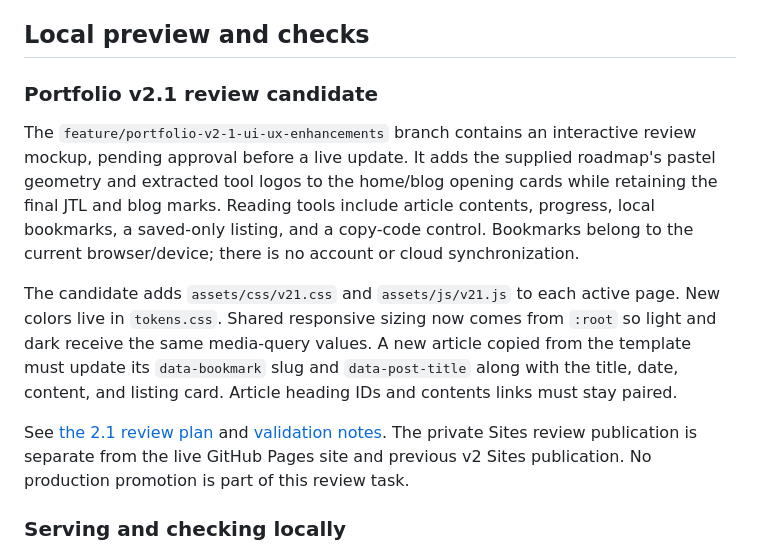
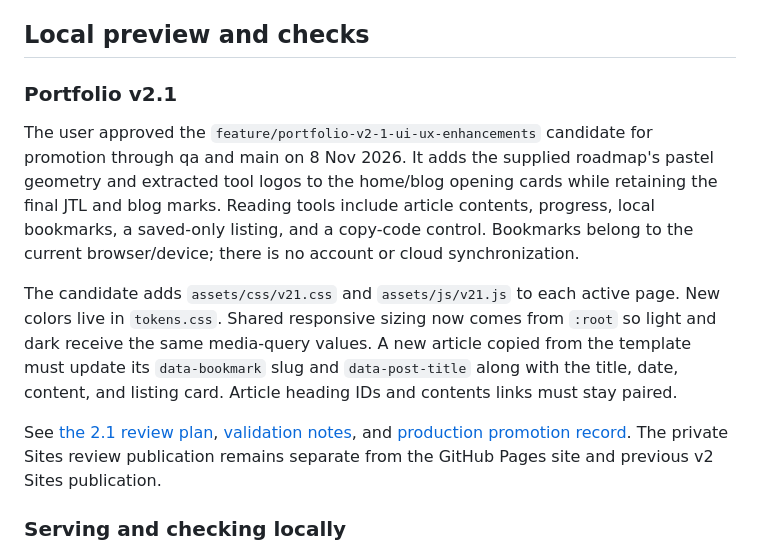
Before and after one commit to JonThads/JonThads.github.io, a Markdown page: README.md, the part around the change. GitHub-like rendering.

Commit message:
docs: record approved portfolio v2.1 promotion

```diff
--- a/README.md
+++ b/README.md
@@ -4,13 +4,13 @@ Portfolio v2 is a buildless GitHub Pages site for Jon Thaddeus Laguitao: IT Prof
 
 ## Local preview and checks
 
-### Portfolio v2.1 review candidate
+### Portfolio v2.1
 
-The `feature/portfolio-v2-1-ui-ux-enhancements` branch contains an interactive review mockup, pending approval before a live update. It adds the supplied roadmap's pastel geometry and extracted tool logos to the home/blog opening cards while retaining the final JTL and blog marks. Reading tools include article contents, progress, local bookmarks, a saved-only listing, and a copy-code control. Bookmarks belong to the current browser/device; there is no account or cloud synchronization.
+The user approved the `feature/portfolio-v2-1-ui-ux-enhancements` candidate for promotion through qa and main on 8 Nov 2026. It adds the supplied roadmap's pastel geometry and extracted tool logos to the home/blog opening cards while retaining the final JTL and blog marks. Reading tools include article contents, progress, local bookmarks, a saved-only listing, and a copy-code control. Bookmarks belong to the current browser/device; there is no account or cloud synchronization.
 
 The candidate adds `assets/css/v21.css` and `assets/js/v21.js` to each active page. New colors live in `tokens.css`. Shared responsive sizing now comes from `:root` so light and dark receive the same media-query values. A new article copied from the template must update its `data-bookmark` slug and `data-post-title` along with the title, date, content, and listing card. Article heading IDs and contents links must stay paired.
 
-See [the 2.1 review plan](docs/planning/portfolio-v2-1-ui-ux.md) and [validation notes](docs/verification/portfolio-v2-1-mockup.md). The private Sites review publication is separate from the live GitHub Pages site and previous v2 Sites publication. No production promotion is part of this review task.
+See [the 2.1 review plan](docs/planning/portfolio-v2-1-ui-ux.md), [validation notes](docs/verification/portfolio-v2-1-mockup.md), and [production promotion record](docs/verification/portfolio-v2-1-release.md). The private Sites review publication remains separate from the GitHub Pages site and previous v2 Sites publication.
 
 ### Serving and checking locally
 
```
Also changed, not shown: CHANGELOG.md (+1 -0 lines), docs/verification/portfolio-v2-1-release.md (added, +29 -0 lines).
